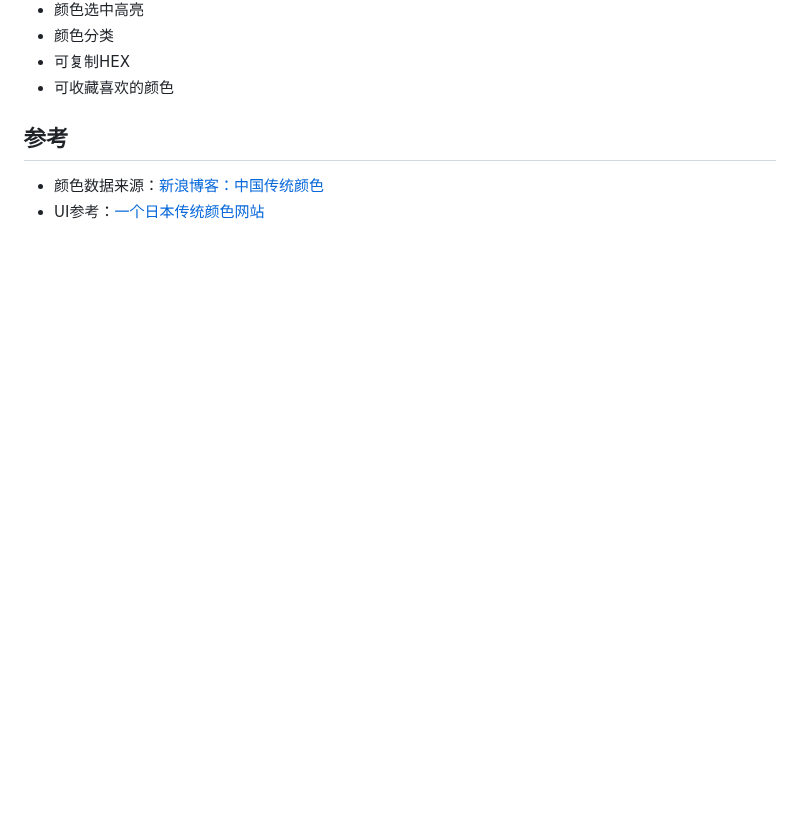
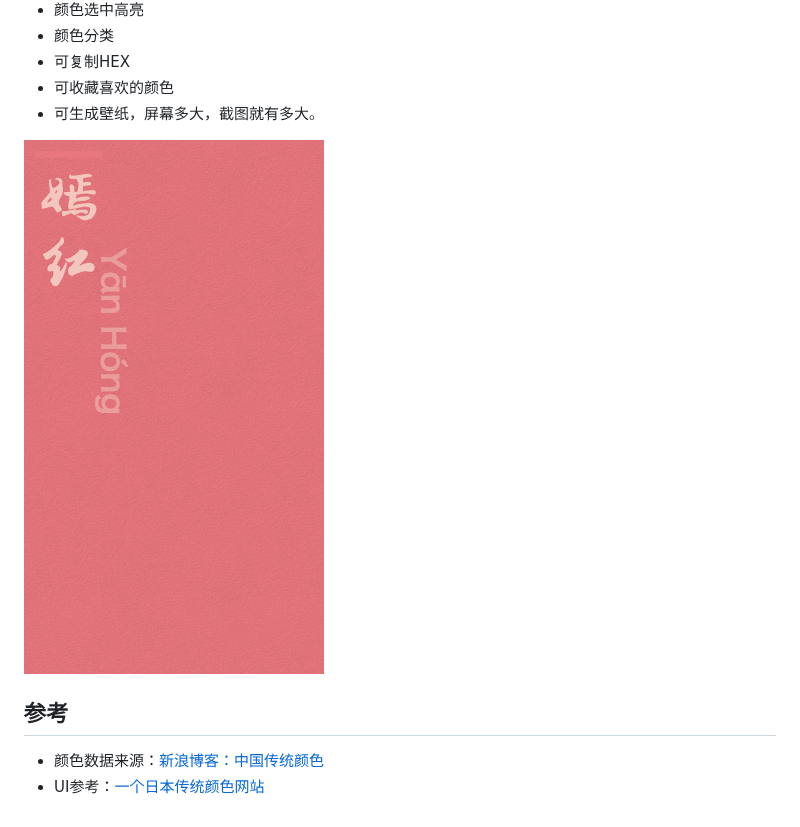
Before and after one commit to zerosoul/chinese-colors, a Markdown page: README.md, the part around the change. Drawn GitHub-style; pictures changed too: demo/screenshot.png (added); blank space fills up the shorter version.

Commit message:
docs: update readme

```diff
--- a/README.md
+++ b/README.md
@@ -19,7 +19,9 @@
 - 颜色分类
 - 可复制HEX
 - 可收藏喜欢的颜色
+- 可生成壁纸，屏幕多大，截图就有多大。
 
+<img src="demo/screenshot.png" alt="screen shot" width="300">
 
 ## 参考
 
```
